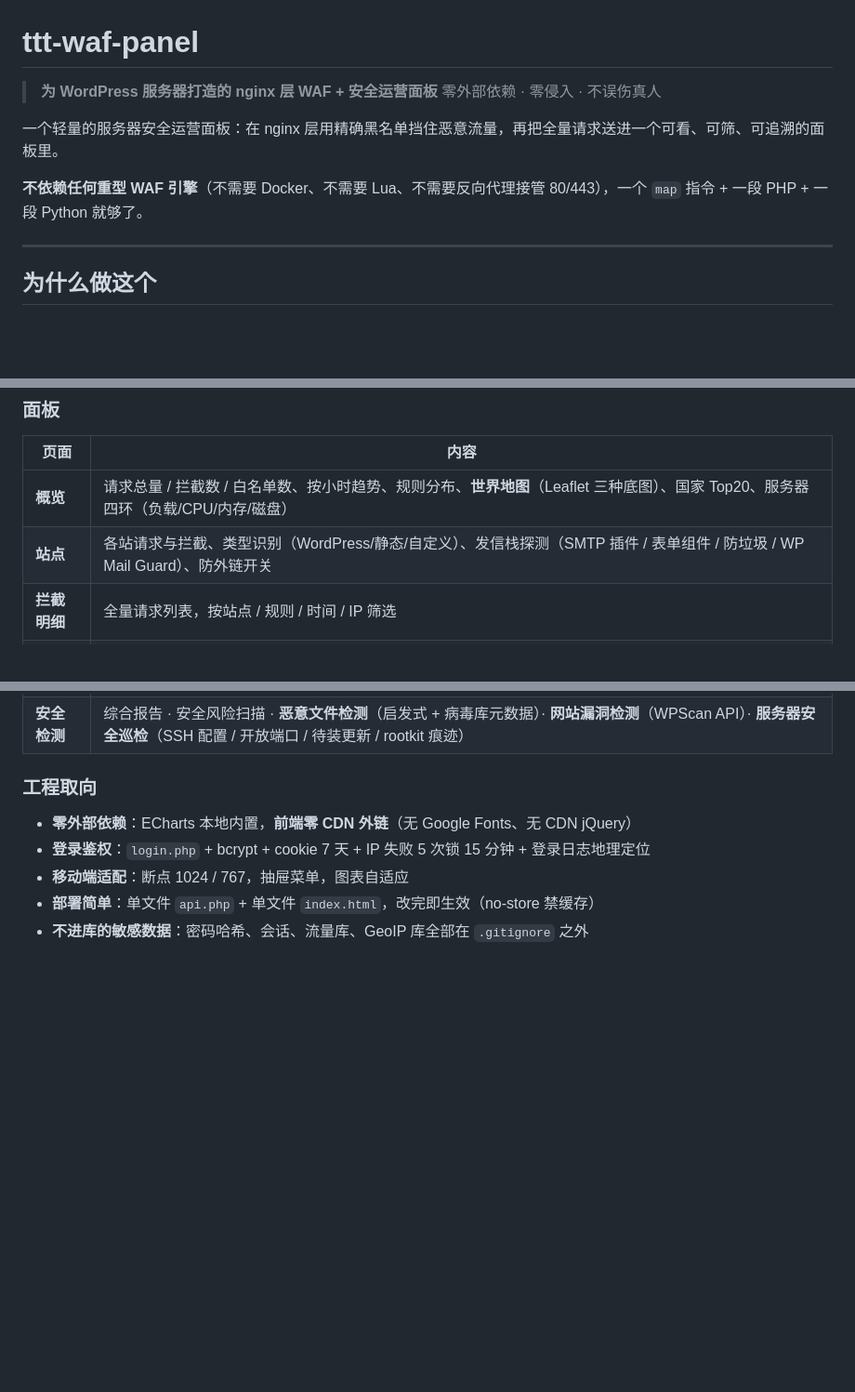
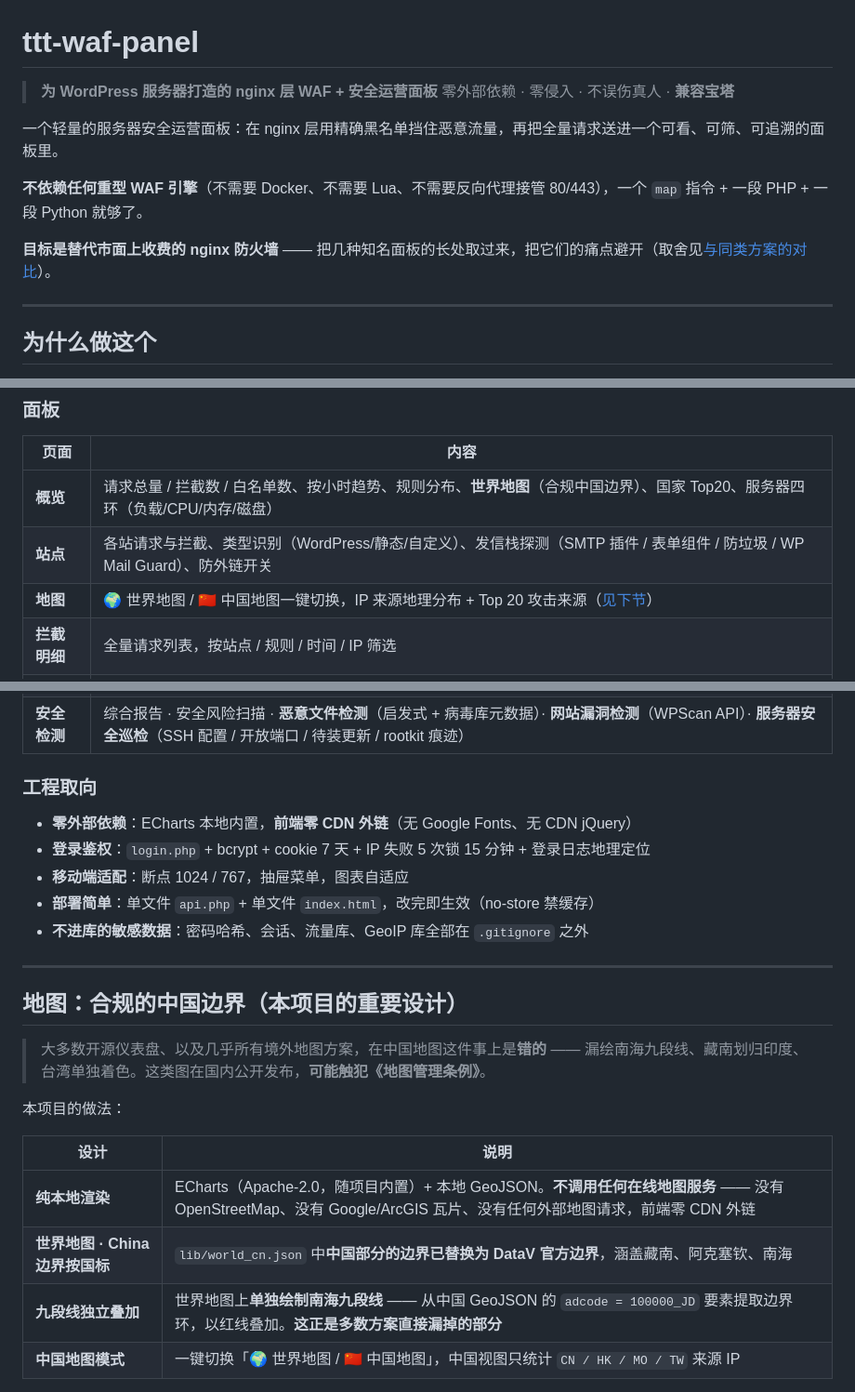
Before and after one commit to tttworks/ttt-waf-panel, a Markdown page: README.md, 3 parts joined by grey strips. Shown: that part at 93% size. Drawn GitHub-style; blank space fills up the shorter version.

```diff
--- a/README.md
+++ b/README.md
@@ -1,11 +1,13 @@
 # ttt-waf-panel
 
 > **为 WordPress 服务器打造的 nginx 层 WAF + 安全运营面板**
-> 零外部依赖 · 零侵入 · 不误伤真人
+> 零外部依赖 · 零侵入 · 不误伤真人 · **兼容宝塔**
 
 一个轻量的服务器安全运营面板：在 nginx 层用精确黑名单挡住恶意流量，再把全量请求送进一个可看、可筛、可追溯的面板里。
 
 **不依赖任何重型 WAF 引擎**（不需要 Docker、不需要 Lua、不需要反向代理接管 80/443），一个 `map` 指令 + 一段 PHP + 一段 Python 就够了。
+
+**目标是替代市面上收费的 nginx 防火墙** —— 把几种知名面板的长处取过来，把它们的痛点避开（取舍见[与同类方案的对比](#与同类方案的取舍)）。
 
 ---
 
@@ -57,8 +59,9 @@ api.php  →  index.html（单页前端）
 
 | 页面 | 内容 |
 |---|---|
-| **概览** | 请求总量 / 拦截数 / 白名单数、按小时趋势、规则分布、**世界地图**（Leaflet 三种底图）、国家 Top20、服务器四环（负载/CPU/内存/磁盘） |
+| **概览** | 请求总量 / 拦截数 / 白名单数、按小时趋势、规则分布、**世界地图**（合规中国边界）、国家 Top20、服务器四环（负载/CPU/内存/磁盘） |
 | **站点** | 各站请求与拦截、类型识别（WordPress/静态/自定义）、发信栈探测（SMTP 插件 / 表单组件 / 防垃圾 / WP Mail Guard）、防外链开关 |
+| **地图** | 🌍 世界地图 / 🇨🇳 中国地图一键切换，IP 来源地理分布 + Top 20 攻击来源（[见下节](#地图合规的中国边界本项目的重要设计)） |
 | **拦截明细** | 全量请求列表，按站点 / 规则 / 时间 / IP 筛选 |
 | **规则管理** | 用户规则文件在线编辑 + 主配置只读查看 |
 | **优化状态** | OPcache / Memcached / **Redis**（原生 RESP 协议，**不依赖 PHP 扩展**）/ BBR / Swap / MySQL，含**一键清除缓存** |
@@ -71,3 +74,19 @@ api.php  →  index.html（单页前端）
 - **移动端适配**：断点 1024 / 767，抽屉菜单，图表自适应
 - **部署简单**：单文件 `api.php` + 单文件 `index.html`，改完即生效（no-store 禁缓存）
 - **不进库的敏感数据**：密码哈希、会话、流量库、GeoIP 库全部在 `.gitignore` 之外
+
+---
+
+## 地图：合规的中国边界（本项目的重要设计）
+
+> 大多数开源仪表盘、以及几乎所有境外地图方案，在中国地图这件事上是**错的** —— 漏绘南海九段线、藏南划归印度、台湾单独着色。这类图在国内公开发布，**可能触犯《地图管理条例》**。
+
+本项目的做法：
+
+| 设计 | 说明 |
+|---|---|
+| **纯本地渲染** | ECharts（Apache-2.0，随项目内置）+ 本地 GeoJSON。**不调用任何在线地图服务** —— 没有 OpenStreetMap、没有 Google/ArcGIS 瓦片、没有任何外部地图请求，前端零 CDN 外链 |
+| **世界地图 · China 边界按国标** | `lib/world_cn.json` 中**中国部分的边界已替换为 DataV 官方边界**，涵盖藏南、阿克塞钦、南海 |
+| **九段线独立叠加** | 世界地图上**单独绘制南海九段线** —— 从中国 GeoJSON 的 `adcode = 100000_JD` 要素提取边界环，以红线叠加。**这正是多数方案直接漏掉的部分** |
+| **中国地图模式** | 一键切换「🌍 世界地图 / 🇨🇳 中国地图」，中国视图只统计 `CN / HK / MO / TW` 来源 IP |
+
```
Also changed, not shown: other parts of README.md (+69 -1 lines), docs/screenshots/map-china.png (added), docs/screenshots/map-world.png (added).
